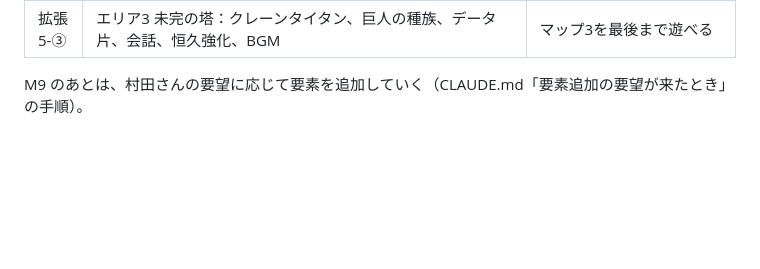
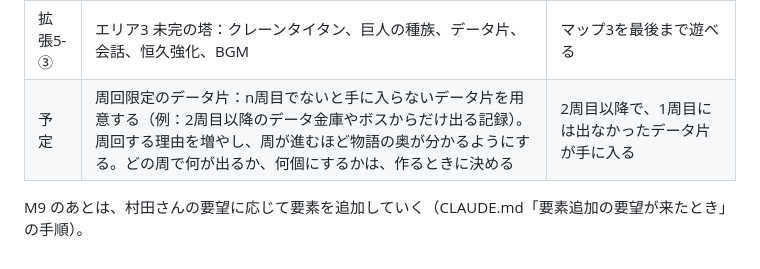
Before and after one commit to shoma412/legend-of-monster, a Markdown page: docs/実装計画.md, the part around the change. Drawn GitHub-style; blank space fills up the shorter version.

```diff
--- a/docs/実装計画.md
+++ b/docs/実装計画.md
@@ -25,5 +25,6 @@
 | 拡張5-① | マップ3「建設区」のエリア1 資材置き場：部屋の仕掛け（落下する鉄骨）、雑魚3種（溶接ボット、リベッター、運搬ドローン）、スクラップハウンド、猟犬の種族、背景、マップ3の解放 | マップ2を完了すると、マップ3を選んで資材置き場を遊べる |
 | 拡張5-② | エリア2 高架の現場：雑魚2種、ガーダースパイダー、蜘蛛の種族 | 資材置き場から高架の現場へ進める |
 | 拡張5-③ | エリア3 未完の塔：クレーンタイタン、巨人の種族、データ片、会話、恒久強化、BGM | マップ3を最後まで遊べる |
+| 予定 | 周回限定のデータ片：n周目でないと手に入らないデータ片を用意する（例：2周目以降のデータ金庫やボスからだけ出る記録）。周回する理由を増やし、周が進むほど物語の奥が分かるようにする。どの周で何が出るか、何個にするかは、作るときに決める | 2周目以降で、1周目には出なかったデータ片が手に入る |
 
 M9 のあとは、村田さんの要望に応じて要素を追加していく（CLAUDE.md「要素追加の要望が来たとき」の手順）。
```
Also changed, not shown: docs/詳細仕様.md (+16 -5 lines).
